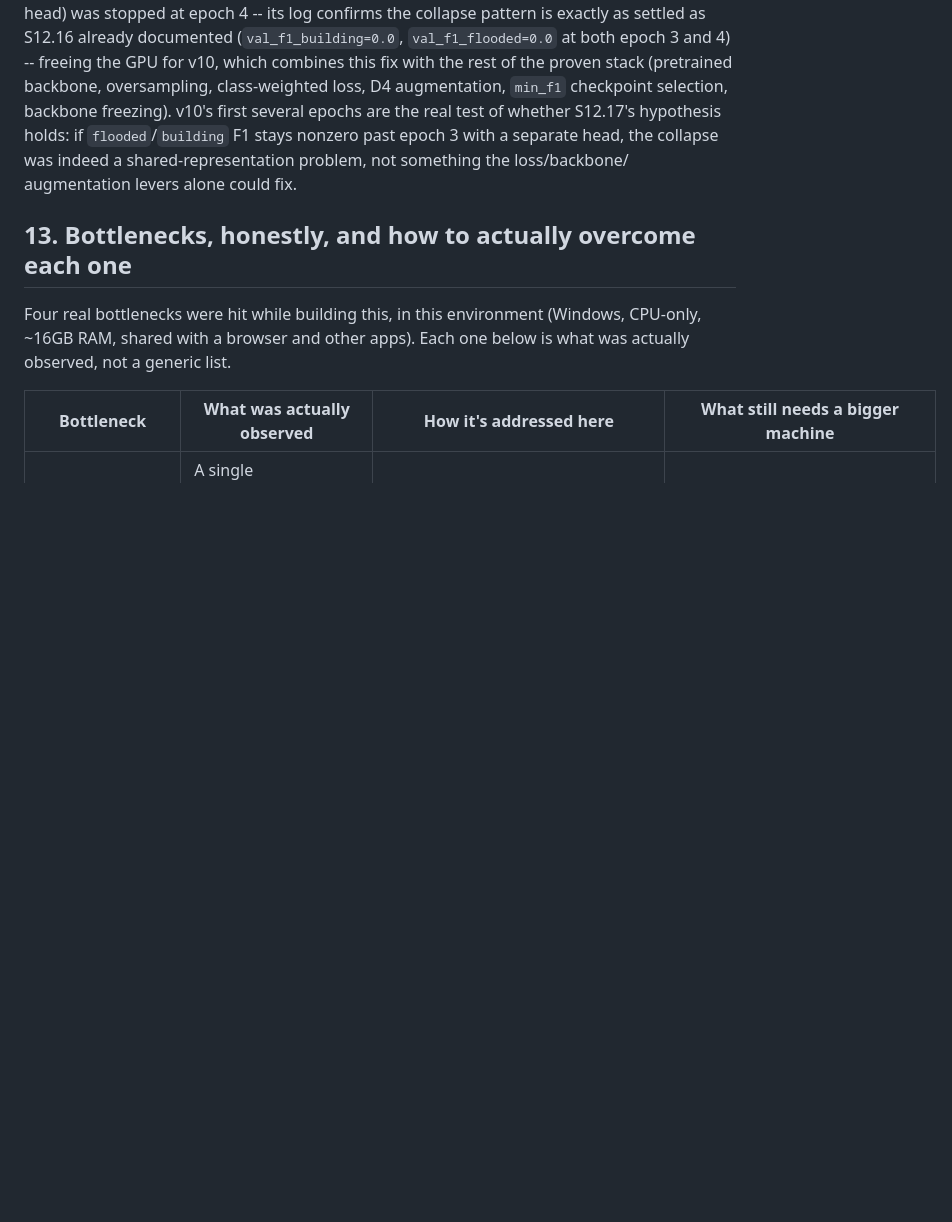
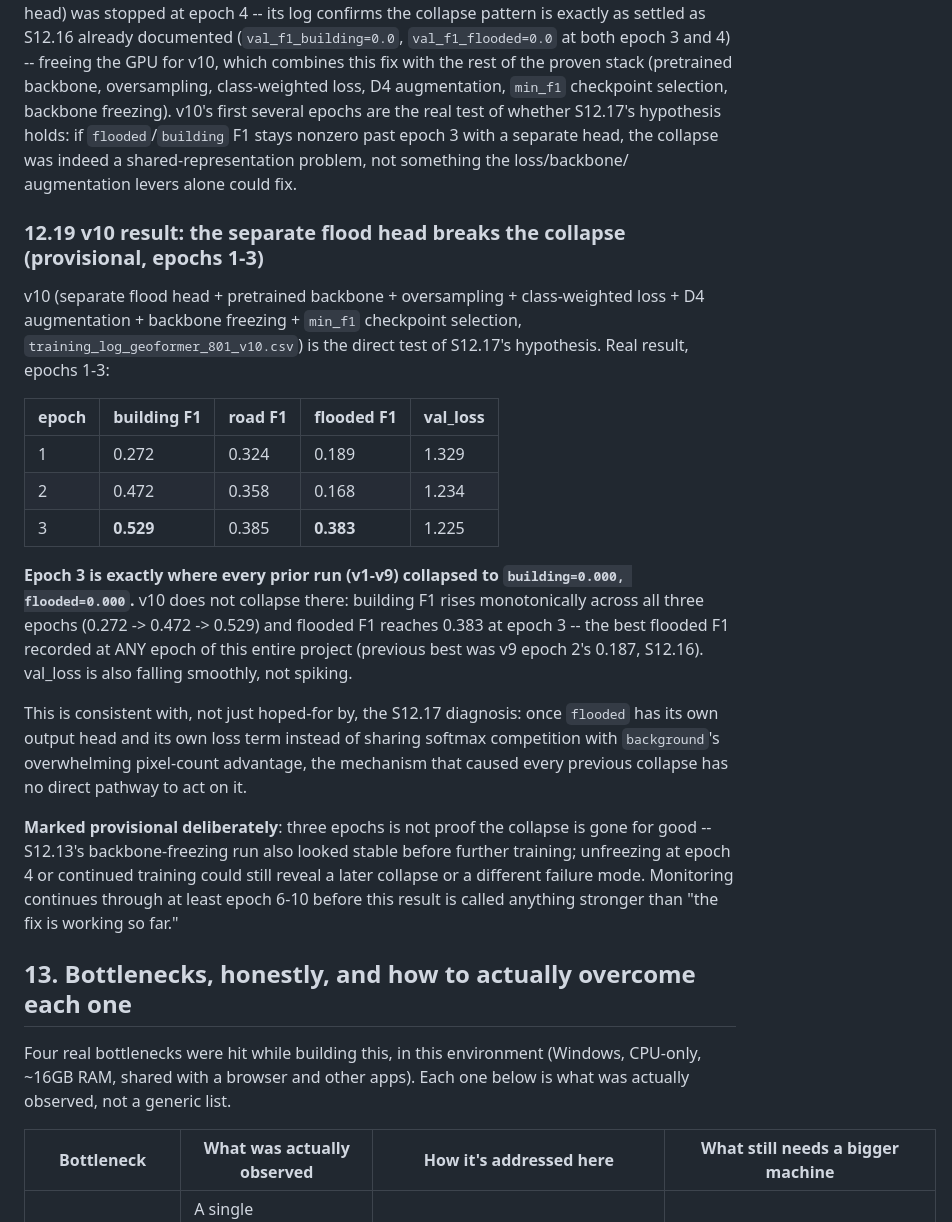
Before and after one commit to NotEmoliaN/D_A_GeoFormer, a Markdown page: docs/MANUAL.md, the part around the change. Rendered like a GitHub page; blank space fills up the shorter version.

Commit message:
docs: v10 epoch 1-3 result -- separate flood head breaks the collapse (S12.19, provisional)

```diff
--- a/docs/MANUAL.md
+++ b/docs/MANUAL.md
@@ -1289,6 +1289,39 @@ nonzero past epoch 3 with a separate head, the collapse was indeed a
 shared-representation problem, not something the loss/backbone/
 augmentation levers alone could fix.
 
+### 12.19 v10 result: the separate flood head breaks the collapse (provisional, epochs 1-3)
+
+v10 (separate flood head + pretrained backbone + oversampling +
+class-weighted loss + D4 augmentation + backbone freezing + `min_f1`
+checkpoint selection, `training_log_geoformer_801_v10.csv`) is the direct
+test of S12.17's hypothesis. Real result, epochs 1-3:
+
+| epoch | building F1 | road F1 | flooded F1 | val_loss |
+|---|---|---|---|---|
+| 1 | 0.272 | 0.324 | 0.189 | 1.329 |
+| 2 | 0.472 | 0.358 | 0.168 | 1.234 |
+| 3 | **0.529** | 0.385 | **0.383** | 1.225 |
+
+**Epoch 3 is exactly where every prior run (v1-v9) collapsed to
+`building=0.000, flooded=0.000`.** v10 does not collapse there: building
+F1 rises monotonically across all three epochs (0.272 -> 0.472 -> 0.529)
+and flooded F1 reaches 0.383 at epoch 3 -- the best flooded F1 recorded
+at ANY epoch of this entire project (previous best was v9 epoch 2's
+0.187, S12.16). val_loss is also falling smoothly, not spiking.
+
+This is consistent with, not just hoped-for by, the S12.17 diagnosis:
+once `flooded` has its own output head and its own loss term instead of
+sharing softmax competition with `background`'s overwhelming pixel-count
+advantage, the mechanism that caused every previous collapse has no
+direct pathway to act on it.
+
+**Marked provisional deliberately**: three epochs is not proof the
+collapse is gone for good -- S12.13's backbone-freezing run also looked
+stable before further training; unfreezing at epoch 4 or continued
+training could still reveal a later collapse or a different failure
+mode. Monitoring continues through at least epoch 6-10 before this
+result is called anything stronger than "the fix is working so far."
+
 ## 13. Bottlenecks, honestly, and how to actually overcome each one
 
 Four real bottlenecks were hit while building this, in this environment
```
